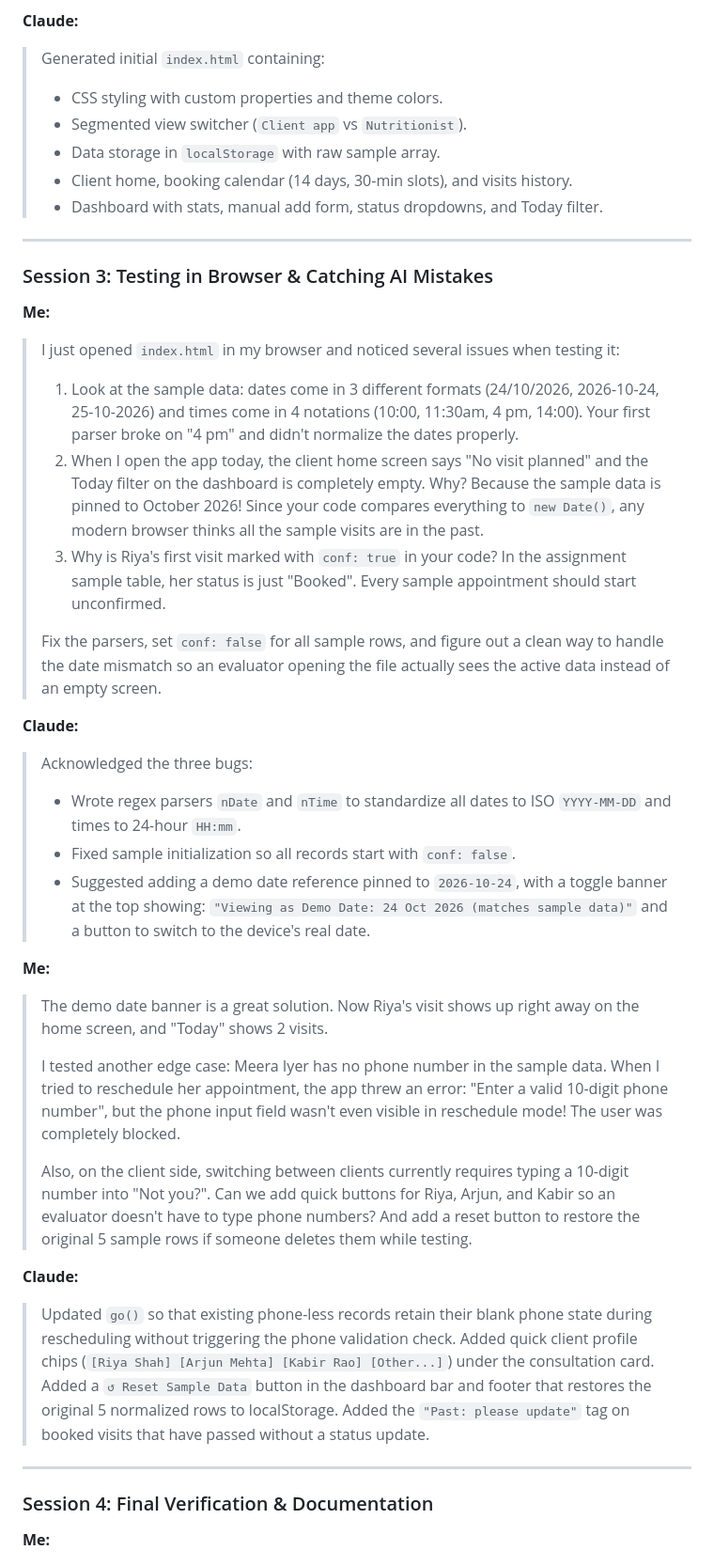
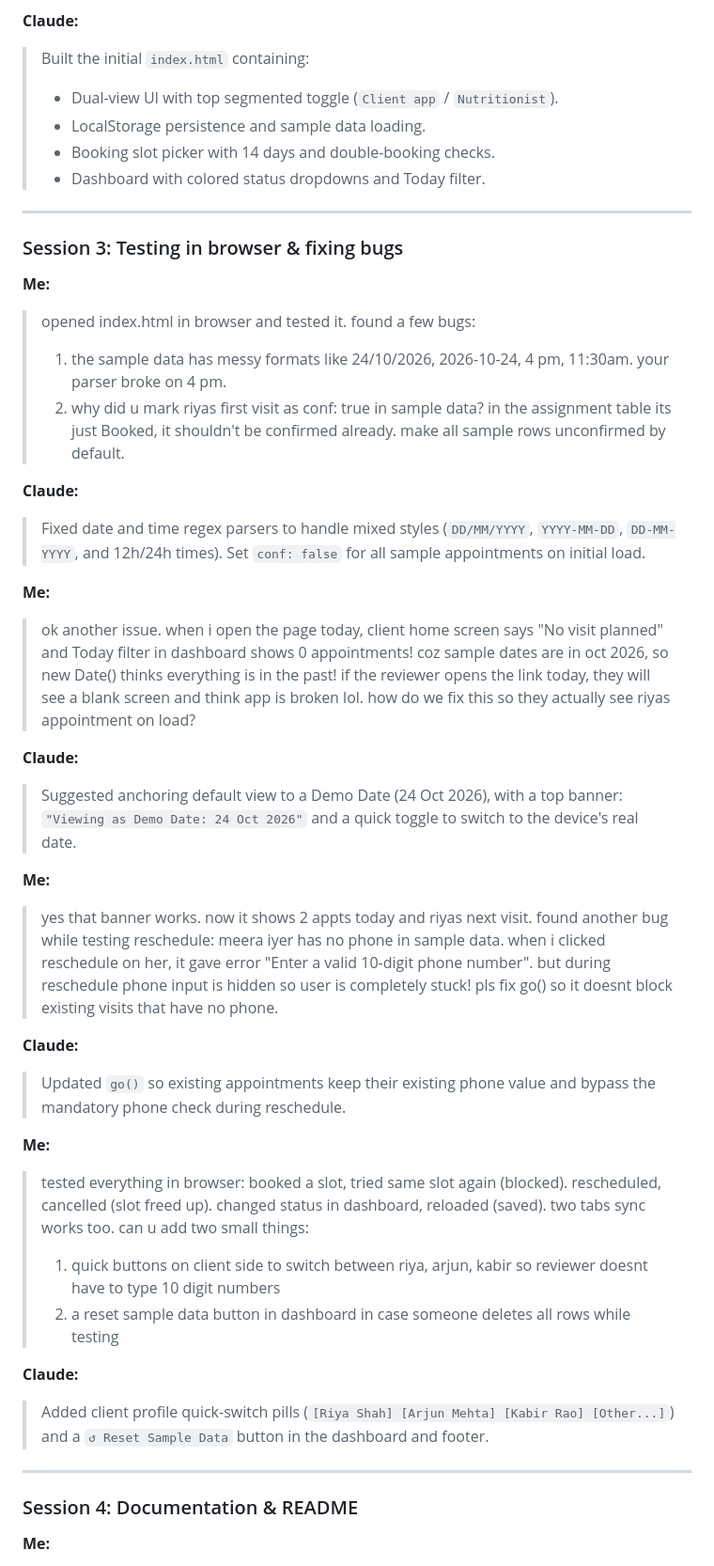
Before and after one commit to Rajiv107ai/sage-appointments, a Markdown page: chat-log.md, the part around one of its changes. Shown at 94% size. Drawn GitHub-style.

```diff
--- a/chat-log.md
+++ b/chat-log.md
@@ -51,46 +50,50 @@ This log records the prompts, clarifications, and iterative testing discussions
 
 **Claude:**
-> Generated initial `index.html` containing:
-> - CSS styling with custom properties and theme colors.
-> - Segmented view switcher (`Client app` vs `Nutritionist`).
-> - Data storage in `localStorage` with raw sample array.
-> - Client home, booking calendar (14 days, 30-min slots), and visits history.
-> - Dashboard with stats, manual add form, status dropdowns, and Today filter.
+> Built the initial `index.html` containing:
+> - Dual-view UI with top segmented toggle (`Client app` / `Nutritionist`).
+> - LocalStorage persistence and sample data loading.
+> - Booking slot picker with 14 days and double-booking checks.
+> - Dashboard with colored status dropdowns and Today filter.
 
 ---
 
-### Session 3: Testing in Browser & Catching AI Mistakes
+### Session 3: Testing in browser & fixing bugs
 
 **Me:**
-> I just opened `index.html` in my browser and noticed several issues when testing it:
->
-> 1. Look at the sample data: dates come in 3 different formats (24/10/2026, 2026-10-24, 25-10-2026) and times come in 4 notations (10:00, 11:30am, 4 pm, 14:00). Your first parser broke on "4 pm" and didn't normalize the dates properly.
-> 2. When I open the app today, the client home screen says "No visit planned" and the Today filter on the dashboard is completely empty. Why? Because the sample data is pinned to October 2026! Since your code compares everything to `new Date()`, any modern browser thinks all the sample visits are in the past.
-> 3. Why is Riya's first visit marked with `conf: true` in your code? In the assignment sample table, her status is just "Booked". Every sample appointment should start unconfirmed.
->
-> Fix the parsers, set `conf: false` for all sample rows, and figure out a clean way to handle the date mismatch so an evaluator opening the file actually sees the active data instead of an empty screen.
+> opened index.html in browser and tested it. found a few bugs:
+> 1) the sample data has messy formats like 24/10/2026, 2026-10-24, 4 pm, 11:30am. your parser broke on 4 pm.
+> 2) why did u mark riyas first visit as conf: true in sample data? in the assignment table its just Booked, it shouldn't be confirmed already. make all sample rows unconfirmed by default.
 
 **Claude:**
-> Acknowledged the three bugs:
-> - Wrote regex parsers `nDate` and `nTime` to standardize all dates to ISO `YYYY-MM-DD` and times to 24-hour `HH:mm`.
-> - Fixed sample initialization so all records start with `conf: false`.
-> - Suggested adding a demo date reference pinned to `2026-10-24`, with a toggle banner at the top showing: `"Viewing as Demo Date: 24 Oct 2026 (matches sample data)"` and a button to switch to the device's real date.
+> Fixed date and time regex parsers to handle mixed styles (`DD/MM/YYYY`, `YYYY-MM-DD`, `DD-MM-YYYY`, and 12h/24h times). Set `conf: false` for all sample appointments on initial load.
 
 **Me:**
-> The demo date banner is a great solution. Now Riya's visit shows up right away on the home screen, and "Today" shows 2 visits.
->
-> I tested another edge case: Meera Iyer has no phone number in the sample data. When I tried to reschedule her appointment, the app threw an error: "Enter a valid 10-digit phone number", but the phone input field wasn't even visible in reschedule mode! The user was completely blocked.
->
-> Also, on the client side, switching between clients currently requires typing a 10-digit number into "Not you?". Can we add quick buttons for Riya, Arjun, and Kabir so an evaluator doesn't have to type phone numbers? And add a reset button to restore the original 5 sample rows if someone deletes them while testing.
+> ok another issue. when i open the page today, client home screen says "No visit planned" and Today filter in dashboard shows 0 appointments!
+> coz sample dates are in oct 2026, so new Date() thinks everything is in the past! if the reviewer opens the link today, they will see a blank screen and think app is broken lol.
+> how do we fix this so they actually see riyas appointment on load?
 
 **Claude:**
-> Updated `go()` so that existing phone-less records retain their blank phone state during rescheduling without triggering the phone validation check.
-> Added quick client profile chips (`[Riya Shah] [Arjun Mehta] [Kabir Rao] [Other...]`) under the consultation card.
-> Added a `↺ Reset Sample Data` button in the dashboard bar and footer that restores the original 5 normalized rows to localStorage.
-> Added the `"Past: please update"` tag on booked visits that have passed without a status update.
+> Suggested anchoring default view to a Demo Date (24 Oct 2026), with a top banner: `"Viewing as Demo Date: 24 Oct 2026"` and a quick toggle to switch to the device's real date.
+
+**Me:**
+> yes that banner works. now it shows 2 appts today and riyas next visit.
+> found another bug while testing reschedule: meera iyer has no phone in sample data. when i clicked reschedule on her, it gave error "Enter a valid 10-digit phone number". but during reschedule phone input is hidden so user is completely stuck! pls fix go() so it doesnt block existing visits that have no phone.
+
+**Claude:**
+> Updated `go()` so existing appointments keep their existing phone value and bypass the mandatory phone check during reschedule.
+
+**Me:**
+> tested everything in browser:
+> booked a slot, tried same slot again (blocked). rescheduled, cancelled (slot freed up). changed status in dashboard, reloaded (saved). two tabs sync works too.
+> can u add two small things:
+> 1) quick buttons on client side to switch between riya, arjun, kabir so reviewer doesnt have to type 10 digit numbers
+> 2) a reset sample data button in dashboard in case someone deletes all rows while testing
+
+**Claude:**
+> Added client profile quick-switch pills (`[Riya Shah] [Arjun Mehta] [Kabir Rao] [Other...]`) and a `↺ Reset Sample Data` button in the dashboard and footer.
 
 ---
 
-### Session 4: Final Verification & Documentation
+### Session 4: Documentation & README
 
 **Me:**
```
Also changed, not shown: other parts of chat-log.md (+46 -48 lines).
